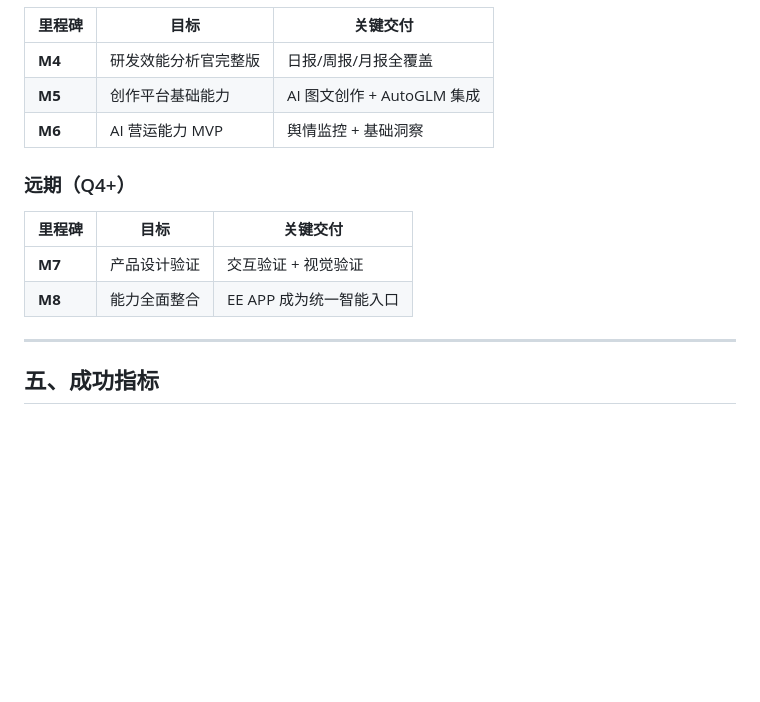
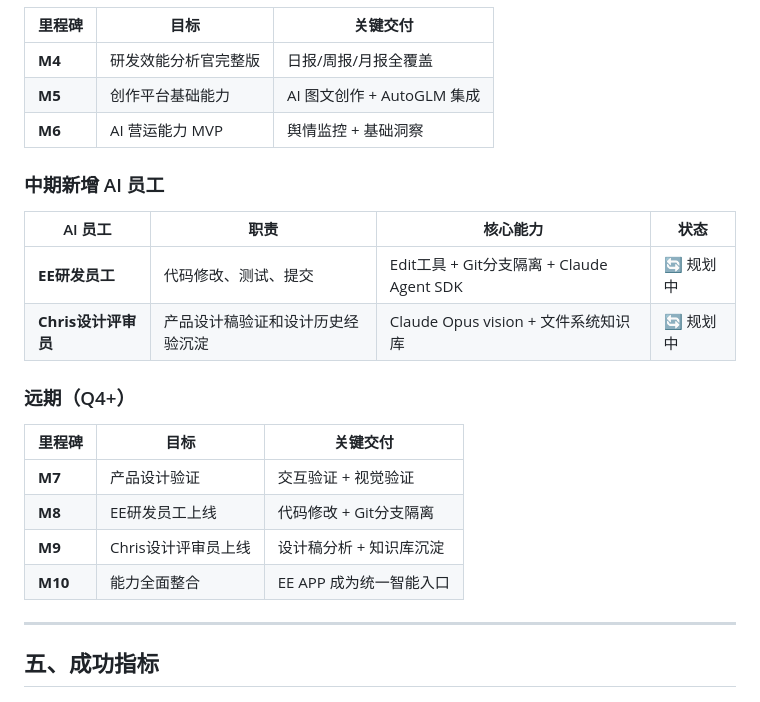
Before and after one commit to notnotMyself/EE-APP, a Markdown page: docs/PRODUCT_ROADMAP.md, the part around the change. Drawn GitHub-style; blank space fills up the shorter version.

Commit message:
docs: add EE developer and Chris design reviewer employees to roadmap

```diff
--- a/docs/PRODUCT_ROADMAP.md
+++ b/docs/PRODUCT_ROADMAP.md
@@ -461,12 +461,21 @@
 | **M5** | 创作平台基础能力 | AI 图文创作 + AutoGLM 集成 |
 | **M6** | AI 营运能力 MVP | 舆情监控 + 基础洞察 |
 
+### 中期新增 AI 员工
+
+| AI 员工 | 职责 | 核心能力 | 状态 |
+|---------|------|---------|------|
+| **EE研发员工** | 代码修改、测试、提交 | Edit工具 + Git分支隔离 + Claude Agent SDK | 🔄 规划中 |
+| **Chris设计评审员** | 产品设计稿验证和设计历史经验沉淀 | Claude Opus vision + 文件系统知识库 | 🔄 规划中 |
+
 ### 远期（Q4+）
 
 | 里程碑 | 目标 | 关键交付 |
 |--------|------|---------|
 | **M7** | 产品设计验证 | 交互验证 + 视觉验证 |
-| **M8** | 能力全面整合 | EE APP 成为统一智能入口 |
+| **M8** | EE研发员工上线 | 代码修改 + Git分支隔离 |
+| **M9** | Chris设计评审员上线 | 设计稿分析 + 知识库沉淀 |
+| **M10** | 能力全面整合 | EE APP 成为统一智能入口 |
 
 ---
 
```
